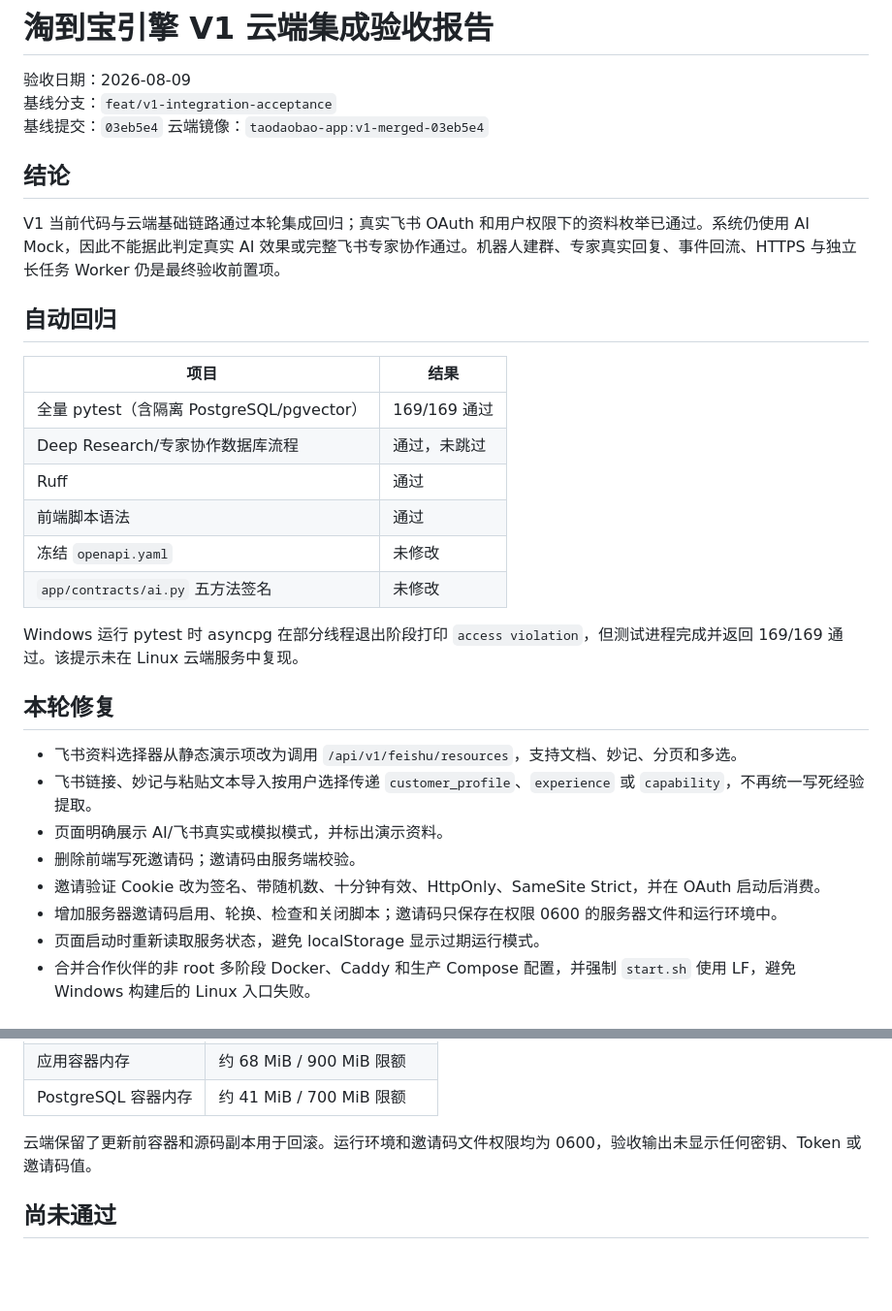
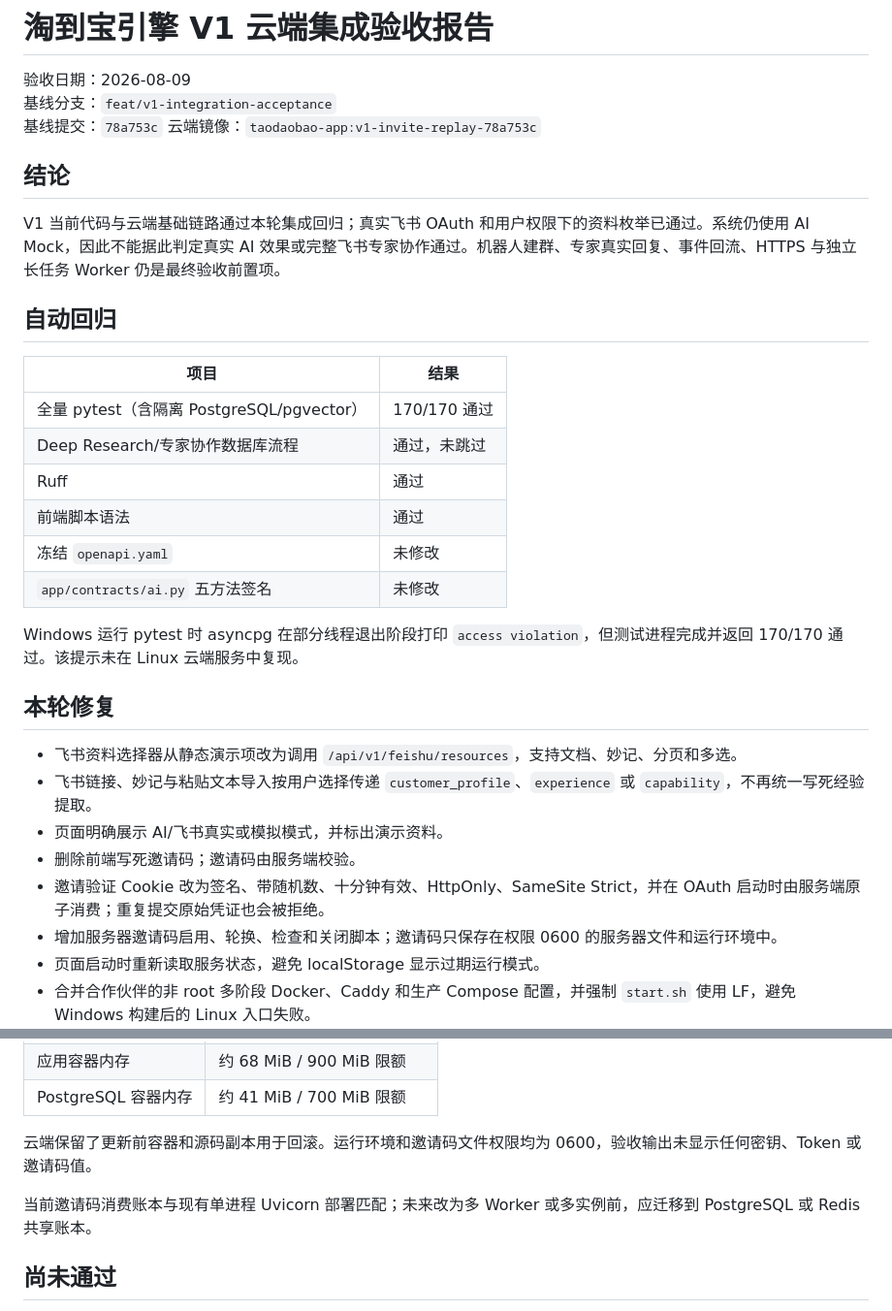
Before and after one commit to TTJTR/taodaobao-engine, a Markdown page: evals/V1云端集成验收报告_20260809.md, 2 parts joined by grey strips. Shown at 97% size. GitHub-like rendering; blank space fills up the shorter version.

Commit message:
docs(v1): record invitation replay acceptance

```diff
--- a/evals/V1云端集成验收报告_20260809.md
+++ b/evals/V1云端集成验收报告_20260809.md
@@ -2,8 +2,8 @@
 
 验收日期：2026-08-09
 基线分支：`feat/v1-integration-acceptance`
-基线提交：`03eb5e4`
-云端镜像：`taodaobao-app:v1-merged-03eb5e4`
+基线提交：`78a753c`
+云端镜像：`taodaobao-app:v1-invite-replay-78a753c`
 
 ## 结论
 
@@ -13,14 +13,14 @@ V1 当前代码与云端基础链路通过本轮集成回归；真实飞书 OAut
 
 | 项目 | 结果 |
 |---|---|
-| 全量 pytest（含隔离 PostgreSQL/pgvector） | 169/169 通过 |
+| 全量 pytest（含隔离 PostgreSQL/pgvector） | 170/170 通过 |
 | Deep Research/专家协作数据库流程 | 通过，未跳过 |
 | Ruff | 通过 |
 | 前端脚本语法 | 通过 |
 | 冻结 `openapi.yaml` | 未修改 |
 | `app/contracts/ai.py` 五方法签名 | 未修改 |
 
-Windows 运行 pytest 时 asyncpg 在部分线程退出阶段打印 `access violation`，但测试进程完成并返回 169/169 通过。该提示未在 Linux 云端服务中复现。
+Windows 运行 pytest 时 asyncpg 在部分线程退出阶段打印 `access violation`，但测试进程完成并返回 170/170 通过。该提示未在 Linux 云端服务中复现。
 
 ## 本轮修复
 
@@ -28,7 +28,7 @@ Windows 运行 pytest 时 asyncpg 在部分线程退出阶段打印 `access viol
 - 飞书链接、妙记与粘贴文本导入按用户选择传递 `customer_profile`、`experience` 或 `capability`，不再统一写死经验提取。
 - 页面明确展示 AI/飞书真实或模拟模式，并标出演示资料。
 - 删除前端写死邀请码；邀请码由服务端校验。
-- 邀请验证 Cookie 改为签名、带随机数、十分钟有效、HttpOnly、SameSite Strict，并在 OAuth 启动后消费。
+- 邀请验证 Cookie 改为签名、带随机数、十分钟有效、HttpOnly、SameSite Strict，并在 OAuth 启动时由服务端原子消费；重复提交原始凭证也会被拒绝。
 - 增加服务器邀请码启用、轮换、检查和关闭脚本；邀请码只保存在权限 0600 的服务器文件和运行环境中。
 - 页面启动时重新读取服务状态，避免 localStorage 显示过期运行模式。
 - 合并合作伙伴的非 root 多阶段 Docker、Caddy 和生产 Compose 配置，并强制 `start.sh` 使用 LF，避免 Windows 构建后的 Linux 入口失败。
@@ -53,6 +53,8 @@ Windows 运行 pytest 时 asyncpg 在部分线程退出阶段打印 `access viol
 
 云端保留了更新前容器和源码副本用于回滚。运行环境和邀请码文件权限均为 0600，验收输出未显示任何密钥、Token 或邀请码值。
 
+当前邀请码消费账本与现有单进程 Uvicorn 部署匹配；未来改为多 Worker 或多实例前，应迁移到 PostgreSQL 或 Redis 共享账本。
+
 ## 尚未通过
 
 1. 真实百炼 AI 尚未配置，快速方案和 Deep Research 当前只能做 Mock 流程验收。
```
Also changed, not shown: docs/V1集成基线接力开发说明.md (+5 -2 lines).
